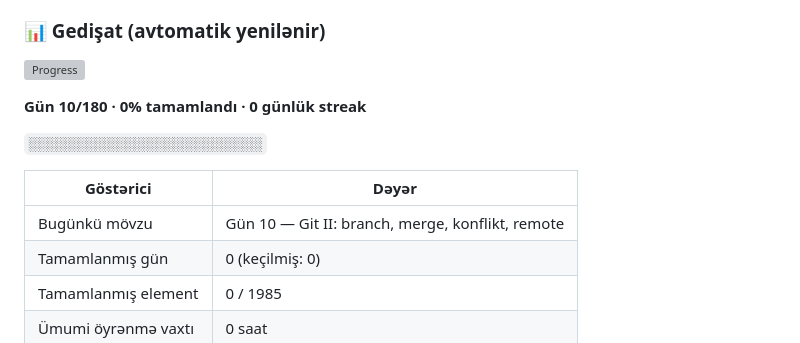
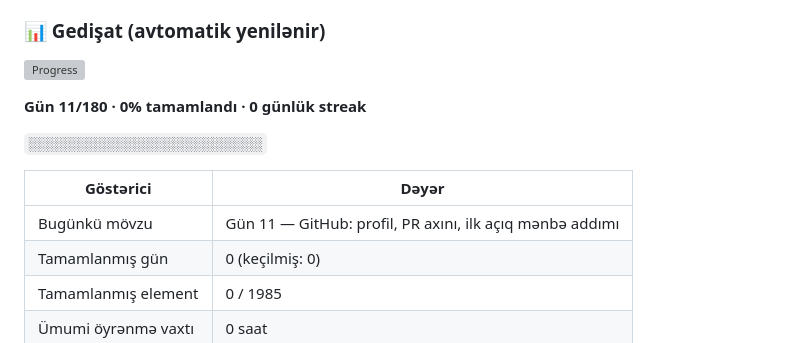
Before and after one commit to Shadow009-dark/ai-engineer-tracker-site, a Markdown page: README.md, the part around one of its changes. GitHub-like rendering; grey boxes are pictures that could not be loaded.

Commit message:
chore(progress): README gedişat blokunu yenilə [skip ci]

```diff
--- a/README.md
+++ b/README.md
@@ -197,11 +197,11 @@ README-dəki bu bloku yeniləyir:
 
-**Gün 10/180 · 0% tamamlandı · 0 günlük streak**
+**Gün 11/180 · 0% tamamlandı · 0 günlük streak**
 
 `░░░░░░░░░░░░░░░░░░░░░░░░░░░░░░`
 
 | Göstərici | Dəyər |
 | --- | --- |
-| Bugünkü mövzu | Gün 10 — Git II: branch, merge, konflikt, remote |
+| Bugünkü mövzu | Gün 11 — GitHub: profil, PR axını, ilk açıq mənbə addımı |
 | Tamamlanmış gün | 0 (keçilmiş: 0) |
 | Tamamlanmış element | 0 / 1985 |
 | Ümumi öyrənmə vaxtı | 0 saat |
```
Also changed, not shown: other parts of README.md (+2 -2 lines).
